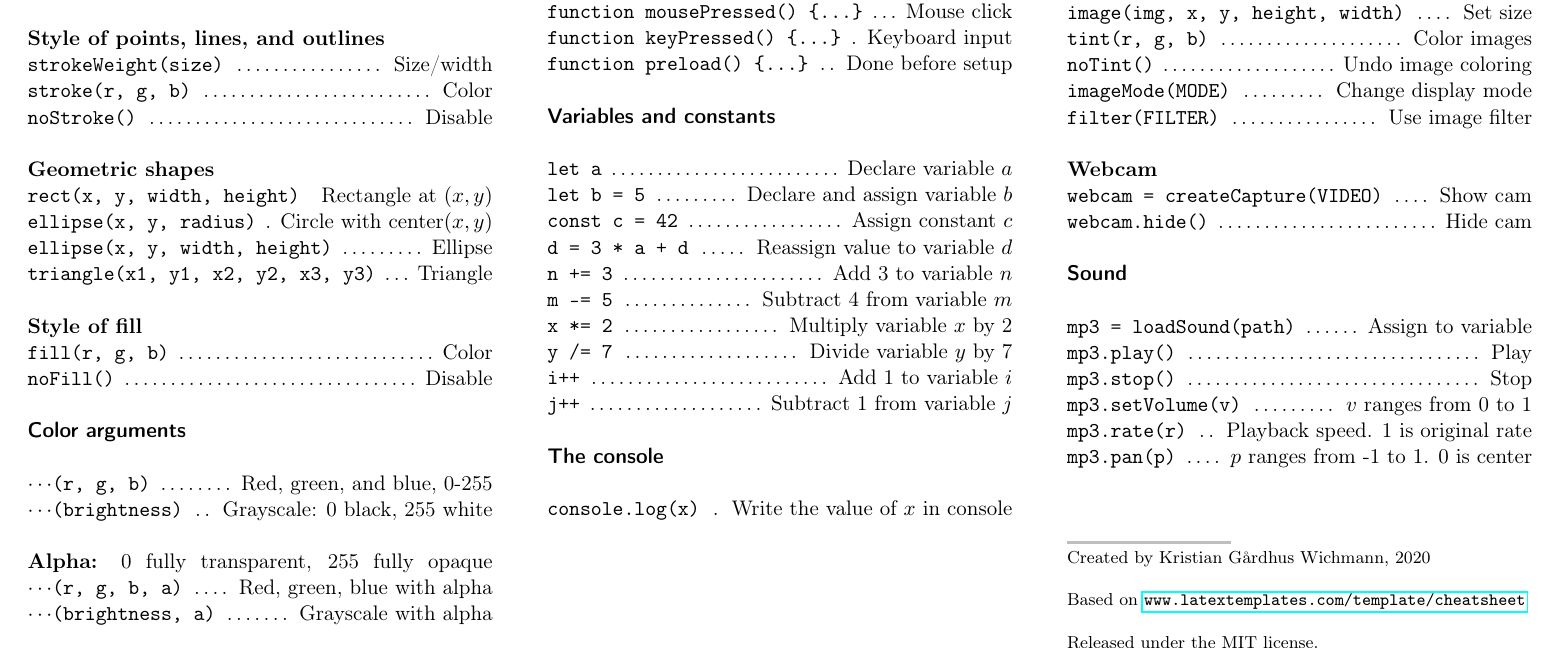
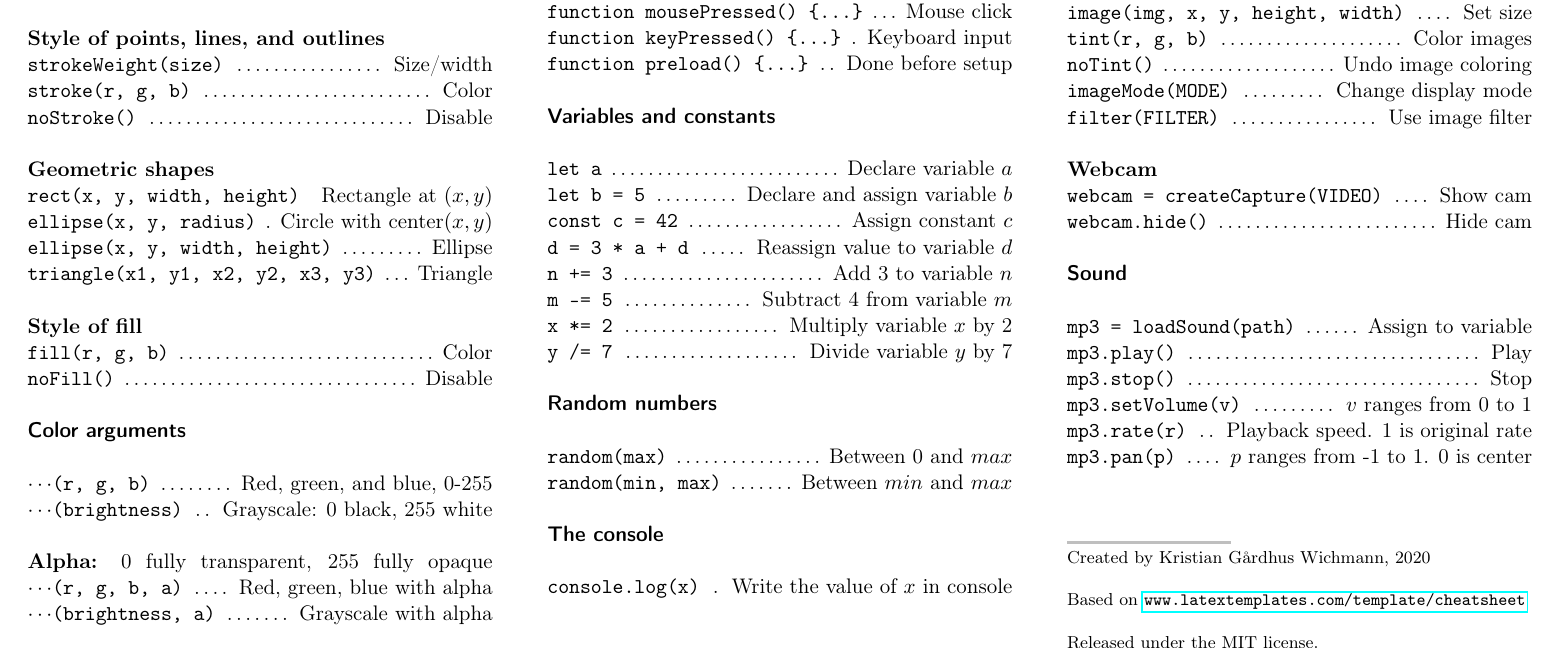
Before and after one commit to kwichmann/p5workshop, a LaTeX document (cheatsheet.tex): part of the page, cut so that both start at the same text. Compiled offline with pdfLaTeX.

Commit message:
Cheat sheet finalized. Picture added

```diff
--- a/cheatsheet.tex
+++ b/cheatsheet.tex
@@ -177,8 +177,15 @@ pdfkeywords={p5, p5js, Cheatsheet}
 \command{\texttt{m -= 5}}{Subtract 4 from variable $m$}
 \command{\texttt{x *= 2}}{Multiply variable $x$ by 2}
 \command{\texttt{y /= 7}}{Divide variable $y$ by 7}
-\command{\texttt{i++}}{Add 1 to variable $i$}
-\command{\texttt{j++}}{Subtract 1 from variable $j$}
+
+%----------------------------------------------------------------------------------------
+%	RANDOM NUMBERS
+%----------------------------------------------------------------------------------------
+
+\sectiontitle{Random numbers}
+
+\command{\texttt{random(max)}}{Between 0 and $max$}
+\command{\texttt{random(min, max)}}{Between $min$ and $max$}
 
 %----------------------------------------------------------------------------------------
 %	CONSOLE
```
Also changed, not shown: cheatsheet.pdf, pics/moveBackground.png (added), cheatsheet.tex (1 more changed lines), 1 other file.
